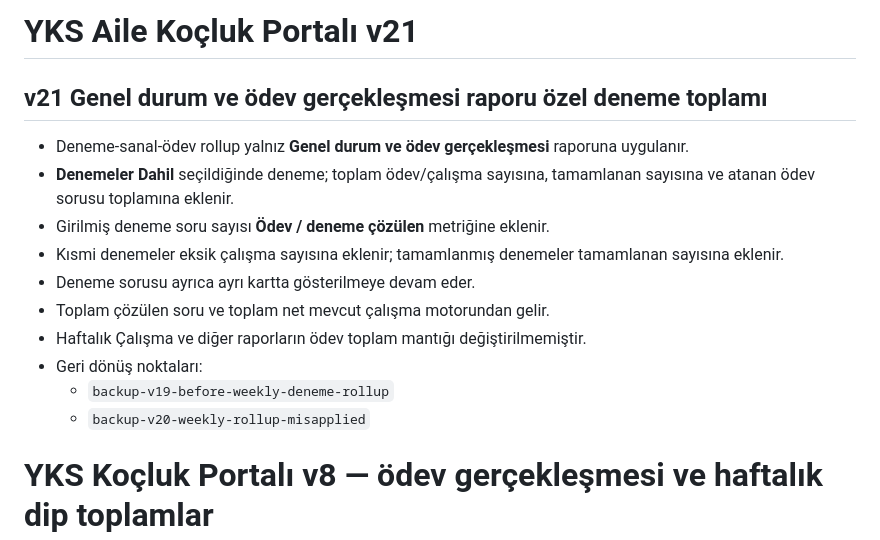
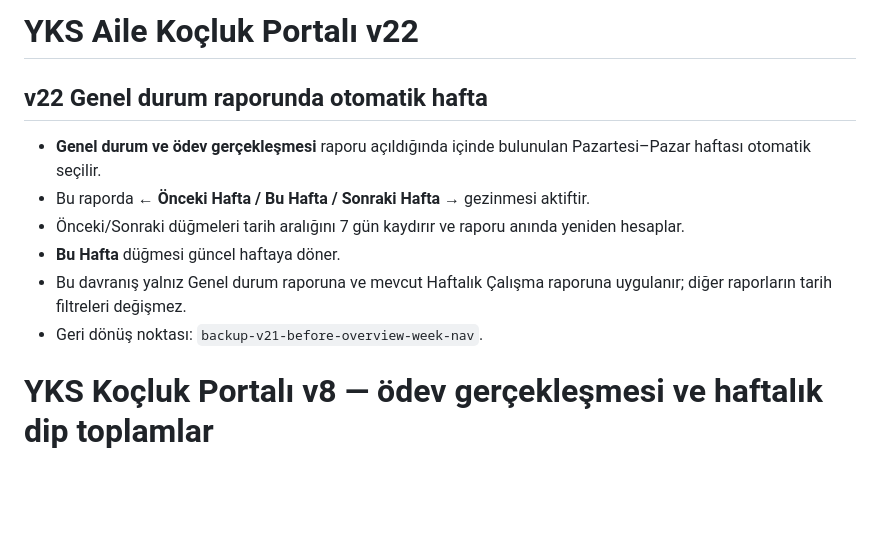
Before and after one commit to ilkersert-max/yks-kocluk, a Markdown page: README.md, the part around the change. GitHub-like rendering; blank space fills up the shorter version.

Commit message:
Document v22 overview current-week navigation

```diff
--- a/README.md
+++ b/README.md
@@ -1,16 +1,12 @@
-# YKS Aile Koçluk Portalı v21
+# YKS Aile Koçluk Portalı v22
 
-## v21 Genel durum ve ödev gerçekleşmesi raporu özel deneme toplamı
-- Deneme-sanal-ödev rollup yalnız **Genel durum ve ödev gerçekleşmesi** raporuna uygulanır.
-- **Denemeler Dahil** seçildiğinde deneme; toplam ödev/çalışma sayısına, tamamlanan sayısına ve atanan ödev sorusu toplamına eklenir.
-- Girilmiş deneme soru sayısı **Ödev / deneme çözülen** metriğine eklenir.
-- Kısmi denemeler eksik çalışma sayısına eklenir; tamamlanmış denemeler tamamlanan sayısına eklenir.
-- Deneme sorusu ayrıca ayrı kartta gösterilmeye devam eder.
-- Toplam çözülen soru ve toplam net mevcut çalışma motorundan gelir.
-- Haftalık Çalışma ve diğer raporların ödev toplam mantığı değiştirilmemiştir.
-- Geri dönüş noktaları:
-  - `backup-v19-before-weekly-deneme-rollup`
-  - `backup-v20-weekly-rollup-misapplied`
+## v22 Genel durum raporunda otomatik hafta
+- **Genel durum ve ödev gerçekleşmesi** raporu açıldığında içinde bulunulan Pazartesi–Pazar haftası otomatik seçilir.
+- Bu raporda **← Önceki Hafta / Bu Hafta / Sonraki Hafta →** gezinmesi aktiftir.
+- Önceki/Sonraki düğmeleri tarih aralığını 7 gün kaydırır ve raporu anında yeniden hesaplar.
+- **Bu Hafta** düğmesi güncel haftaya döner.
+- Bu davranış yalnız Genel durum raporuna ve mevcut Haftalık Çalışma raporuna uygulanır; diğer raporların tarih filtreleri değişmez.
+- Geri dönüş noktası: `backup-v21-before-overview-week-nav`.
 
 # YKS Koçluk Portalı v8 — ödev gerçekleşmesi ve haftalık dip toplamlar
 
```
